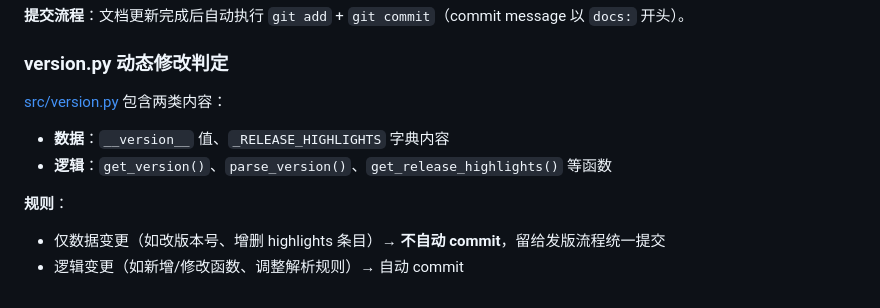
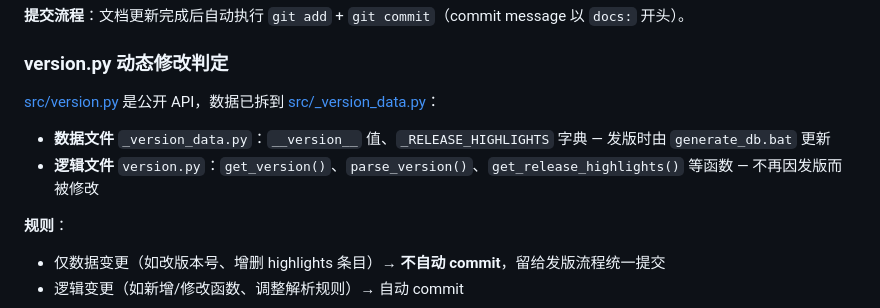
Before and after one commit to HananxR/Tadado, a Markdown page: CLAUDE.md, the part around the change. Rendered like a GitHub page.

Commit message:
docs: 更新版本数据来源引用 — _version_data.py
Co-Authored-By: Claude <noreply@anthropic.com>

```diff
--- a/CLAUDE.md
+++ b/CLAUDE.md
@@ -22,9 +22,9 @@ Tadado — Windows 桌面任务管理工具，Python 3.10 + PySide6，Markdown
 
 ### version.py 动态修改判定
 
-[src/version.py](src/version.py) 包含两类内容：
-- **数据**：`__version__` 值、`_RELEASE_HIGHLIGHTS` 字典内容
-- **逻辑**：`get_version()`、`parse_version()`、`get_release_highlights()` 等函数
+[src/version.py](src/version.py) 是公开 API，数据已拆到 [src/_version_data.py](src/_version_data.py)：
+- **数据文件** `_version_data.py`：`__version__` 值、`_RELEASE_HIGHLIGHTS` 字典 — 发版时由 `generate_db.bat` 更新
+- **逻辑文件** `version.py`：`get_version()`、`parse_version()`、`get_release_highlights()` 等函数 — 不再因发版而被修改
 
 **规则**：
 - 仅数据变更（如改版本号、增删 highlights 条目）→ **不自动 commit**，留给发版流程统一提交
```
Also changed, not shown: DESIGN.md (+1 -1 lines).
